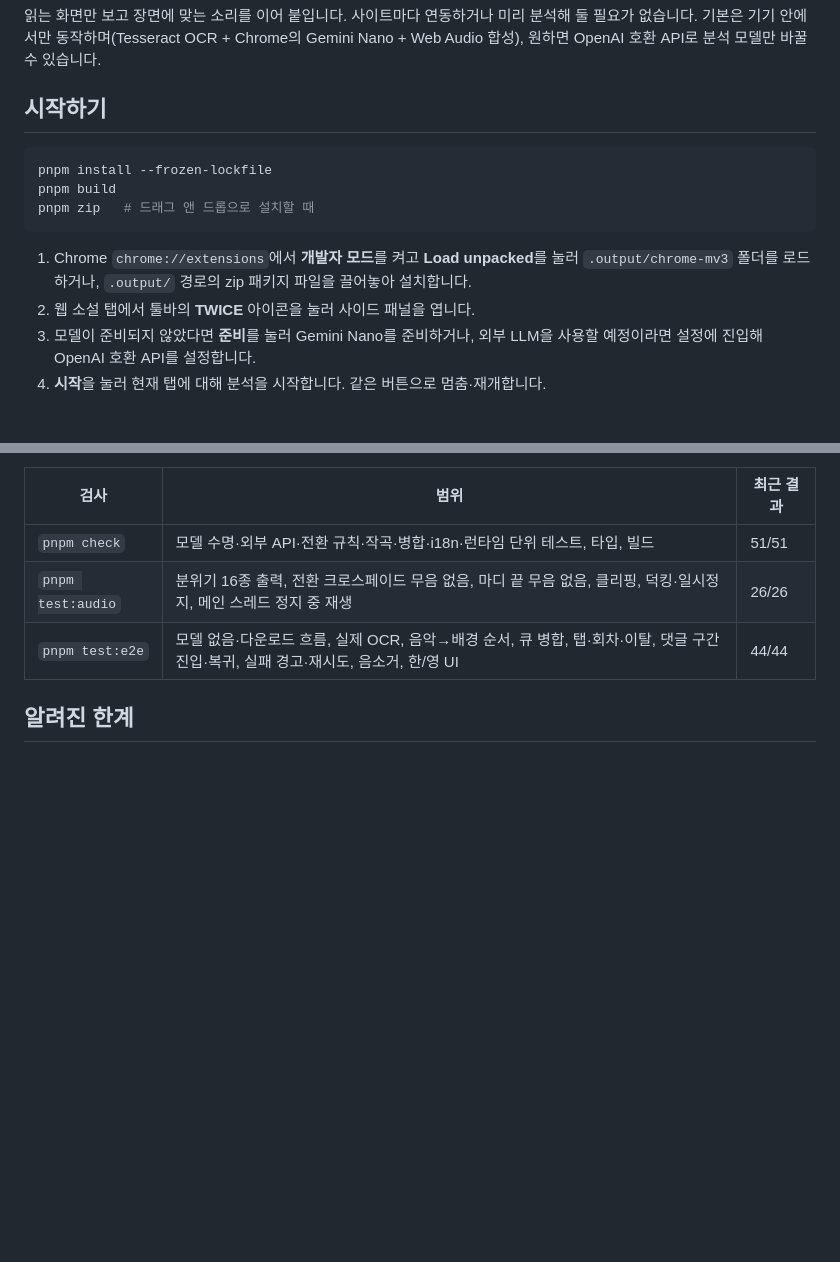
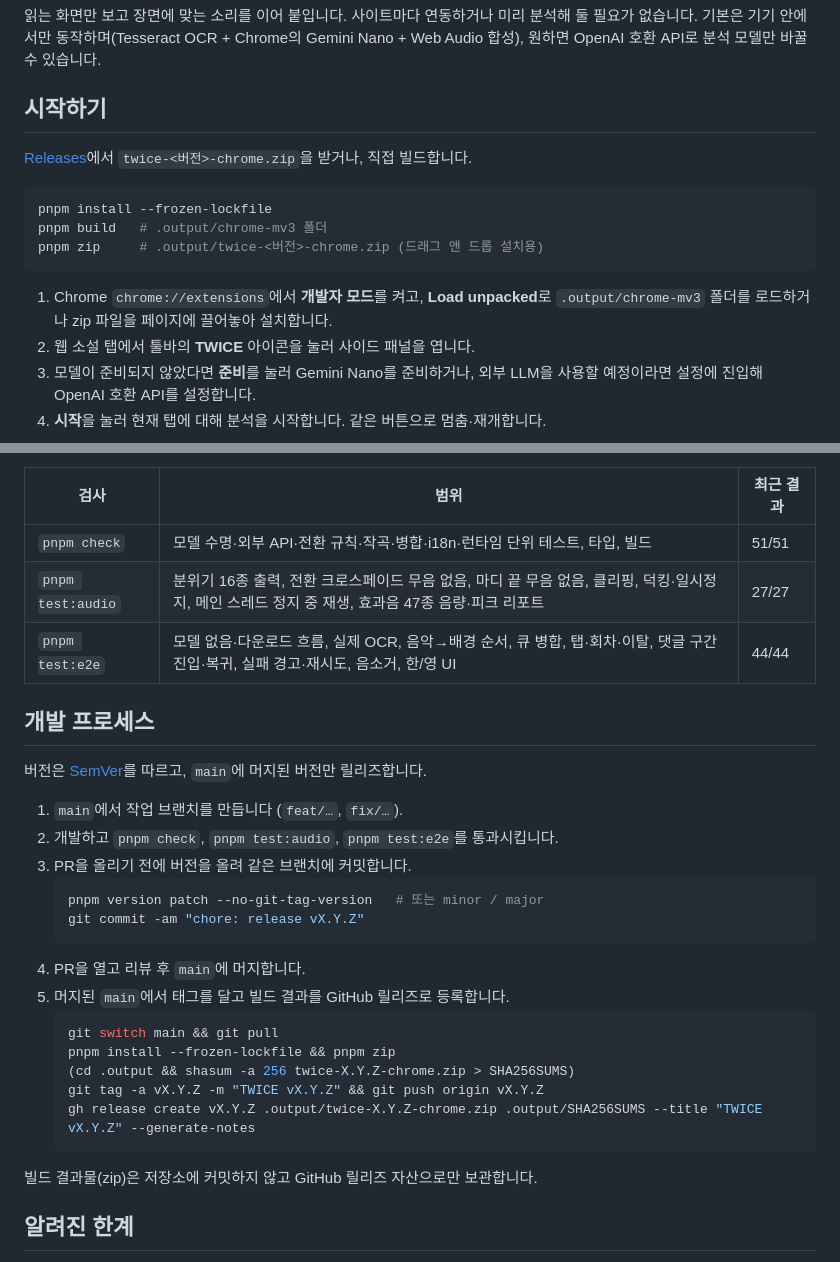
Before and after one commit to nulLeeKH/TWICE, a Markdown page: README.md, 2 parts joined by grey strips. Rendered like a GitHub page; blank space fills up the shorter version.

Commit message:
docs: update developer instruction in README.md

````diff
--- a/README.md
+++ b/README.md
@@ -6,13 +6,15 @@
 
 ## 시작하기
 
+[Releases](https://github.com/nulLeeKH/TWICE/releases)에서 `twice-<버전>-chrome.zip`을 받거나, 직접 빌드합니다.
+
 ```bash
 pnpm install --frozen-lockfile
-pnpm build
-pnpm zip   # 드래그 앤 드롭으로 설치할 때
+pnpm build   # .output/chrome-mv3 폴더
+pnpm zip     # .output/twice-<버전>-chrome.zip (드래그 앤 드롭 설치용)
 ```
 
-1. Chrome `chrome://extensions`에서 **개발자 모드**를 켜고 **Load unpacked**를 눌러 `.output/chrome-mv3` 폴더를 로드하거나, `.output/` 경로의 zip 패키지 파일을 끌어놓아 설치합니다.
+1. Chrome `chrome://extensions`에서 **개발자 모드**를 켜고, **Load unpacked**로 `.output/chrome-mv3` 폴더를 로드하거나 zip 파일을 페이지에 끌어놓아 설치합니다.
 2. 웹 소설 탭에서 툴바의 **TWICE** 아이콘을 눌러 사이드 패널을 엽니다.
 3. 모델이 준비되지 않았다면 **준비**를 눌러 Gemini Nano를 준비하거나, 외부 LLM을 사용할 예정이라면 설정에 진입해 OpenAI 호환 API를 설정합니다.
 4. **시작**을 눌러 현재 탭에 대해 분석을 시작합니다. 같은 버튼으로 멈춤·재개합니다.
@@ -85,8 +87,31 @@ pnpm zip         # 배포용 zip 생성
 | 검사 | 범위 | 최근 결과 |
 |---|---|---|
 | `pnpm check` | 모델 수명·외부 API·전환 규칙·작곡·병합·i18n·런타임 단위 테스트, 타입, 빌드 | 51/51 |
-| `pnpm test:audio` | 분위기 16종 출력, 전환 크로스페이드 무음 없음, 마디 끝 무음 없음, 클리핑, 덕킹·일시정지, 메인 스레드 정지 중 재생 | 26/26 |
+| `pnpm test:audio` | 분위기 16종 출력, 전환 크로스페이드 무음 없음, 마디 끝 무음 없음, 클리핑, 덕킹·일시정지, 메인 스레드 정지 중 재생, 효과음 47종 음량·피크 리포트 | 27/27 |
 | `pnpm test:e2e` | 모델 없음·다운로드 흐름, 실제 OCR, 음악→배경 순서, 큐 병합, 탭·회차·이탈, 댓글 구간 진입·복귀, 실패 경고·재시도, 음소거, 한/영 UI | 44/44 |
+
+## 개발 프로세스
+
+버전은 [SemVer](https://semver.org/lang/ko/)를 따르고, `main`에 머지된 버전만 릴리즈합니다.
+
+1. `main`에서 작업 브랜치를 만듭니다 (`feat/…`, `fix/…`).
+2. 개발하고 `pnpm check`, `pnpm test:audio`, `pnpm test:e2e`를 통과시킵니다.
+3. PR을 올리기 전에 버전을 올려 같은 브랜치에 커밋합니다.
+   ```bash
+   pnpm version patch --no-git-tag-version   # 또는 minor / major
+   git commit -am "chore: release vX.Y.Z"
+   ```
+4. PR을 열고 리뷰 후 `main`에 머지합니다.
+5. 머지된 `main`에서 태그를 달고 빌드 결과를 GitHub 릴리즈로 등록합니다.
+   ```bash
+   git switch main && git pull
+   pnpm install --frozen-lockfile && pnpm zip
+   (cd .output && shasum -a 256 twice-X.Y.Z-chrome.zip > SHA256SUMS)
+   git tag -a vX.Y.Z -m "TWICE vX.Y.Z" && git push origin vX.Y.Z
+   gh release create vX.Y.Z .output/twice-X.Y.Z-chrome.zip .output/SHA256SUMS --title "TWICE vX.Y.Z" --generate-notes
+   ```
+
+빌드 결과물(zip)은 저장소에 커밋하지 않고 GitHub 릴리즈 자산으로만 보관합니다.
 
 ## 알려진 한계
 
````
